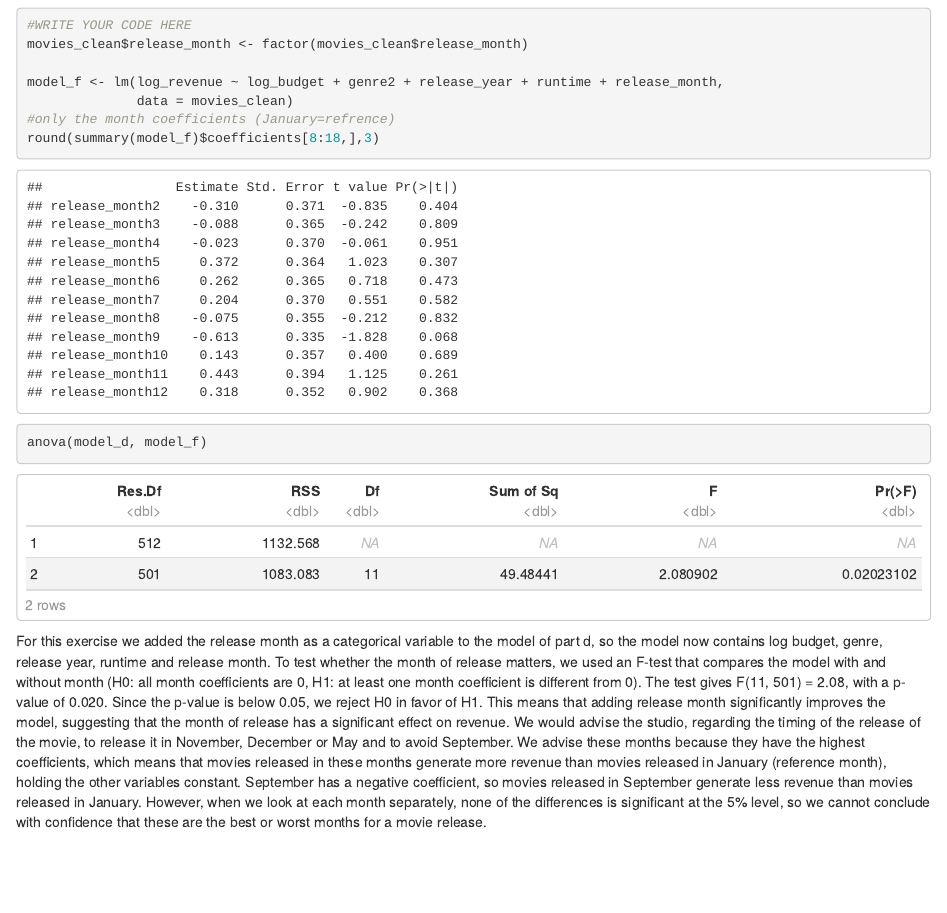
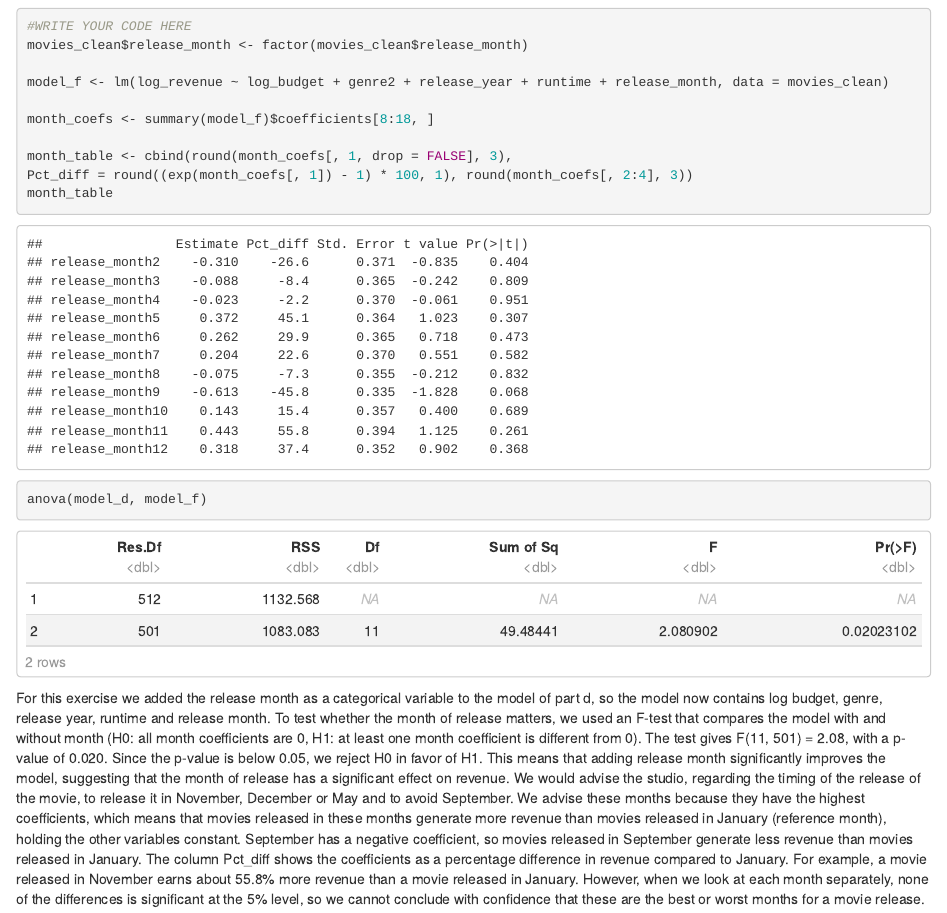
Before and after one commit to Roos-Bakker/QRM, an R Markdown document (Assignment6.Rmd): the page in a window 1100 px wide, from 9140 px down before the commit and from 9180 px down after it, so that both start at the same text. Rendered offline with R 4.5, knitr and Pandoc, with nearby package versions; some code elsewhere in the file could not run offline.

Commit message:
Laatste aanpassingen Sophie

````diff
--- a/Assignment6.Rmd
+++ b/Assignment6.Rmd
@@ -1220,13 +1220,16 @@ We plotted the residuals of the model against log budget, release year, runtime
 #WRITE YOUR CODE HERE
 movies_clean$release_month <- factor(movies_clean$release_month)
 
-model_f <- lm(log_revenue ~ log_budget + genre2 + release_year + runtime + release_month,
-              data = movies_clean)
-#only the month coefficients (January=refrence)
-round(summary(model_f)$coefficients[8:18,],3)
+model_f <- lm(log_revenue ~ log_budget + genre2 + release_year + runtime + release_month, data = movies_clean)
+
+month_coefs <- summary(model_f)$coefficients[8:18, ]
+
+month_table <- cbind(round(month_coefs[, 1, drop = FALSE], 3),
+Pct_diff = round((exp(month_coefs[, 1]) - 1) * 100, 1), round(month_coefs[, 2:4], 3))
+month_table
 
 anova(model_d, model_f)
 ```
 
 For this exercise we added the release month as a categorical variable to the model of part d, so the model now contains log budget, genre, release year, runtime and release month. To test whether the month of release matters, we used an F-test that compares the model with and without month (H0: all month coefficients are 0, H1: at least one month coefficient is different from 0). The test gives F(11, 501) = 2.08, with a p-value of 0.020. Since the p-value is below 0.05, we reject H0 in favor of H1. This means that adding release month significantly improves the model, suggesting that the month of release has a significant effect on revenue.
-We would advise the studio, regarding the timing of the release of the movie, to release it in November, December or May and to avoid September. We advise these months because they have the highest coefficients, which means that movies released in these months generate more revenue than movies released in January (reference month), holding the other variables constant. September has a negative coefficient, so movies released in September generate less revenue than movies released in January. However, when we look at each month separately, none of the differences is significant at the 5% level, so we cannot conclude with confidence that these are the best or worst months for a movie release.
+We would advise the studio, regarding the timing of the release of the movie, to release it in November, December or May and to avoid September. We advise these months because they have the highest coefficients, which means that movies released in these months generate more revenue than movies released in January (reference month), holding the other variables constant. September has a negative coefficient, so movies released in September generate less revenue than movies released in January. The column Pct_diff shows the coefficients as a percentage difference in revenue compared to January. For example, a movie released in November earns about 55.8% more revenue than a movie released in January. However, when we look at each month separately, none of the differences is significant at the 5% level, so we cannot conclude with confidence that these are the best or worst months for a movie release.
````
Also changed, not shown: Assignment6.Rmd (2 more changed lines).
